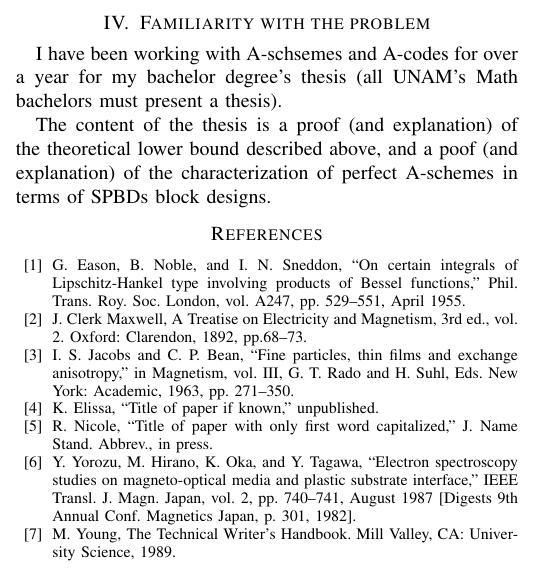
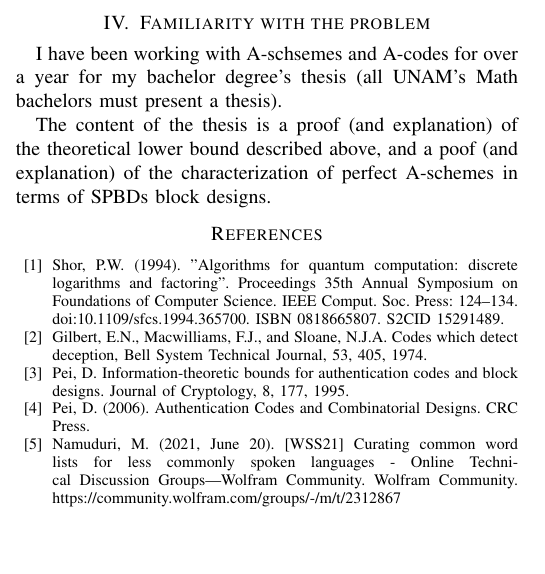
Before and after one commit to Aleph-GORY/wolfram-summerschool-22, a LaTeX paper (security-proposal/security-proposal.tex): part of one column of page 2 of 2, cut so that both start at the same text, the shorter picture padded with empty space. Compiled offline with pdfLaTeX; a missing font is replaced by an installed copy or a similar font; a LaTeX package or settings file that is missing is left out.

Commit message:
security-proposal: Bibliography

```diff
--- a/security-proposal/security-proposal.tex
+++ b/security-proposal/security-proposal.tex
@@ -155,13 +155,15 @@ The content of the thesis is a proof (and explanation) of the theoretical lower
 % Bibliografía
 %
 \begin{thebibliography}{00}
-    \bibitem{b1} G. Eason, B. Noble, and I. N. Sneddon, ``On certain integrals of Lipschitz-Hankel type involving products of Bessel functions,'' Phil. Trans. Roy. Soc. London, vol. A247, pp. 529--551, April 1955.
-    \bibitem{b2} J. Clerk Maxwell, A Treatise on Electricity and Magnetism, 3rd ed., vol. 2. Oxford: Clarendon, 1892, pp.68--73.
-    \bibitem{b3} I. S. Jacobs and C. P. Bean, ``Fine particles, thin films and exchange anisotropy,'' in Magnetism, vol. III, G. T. Rado and H. Suhl, Eds. New York: Academic, 1963, pp. 271--350.
-    \bibitem{b4} K. Elissa, ``Title of paper if known,'' unpublished.
-    \bibitem{b5} R. Nicole, ``Title of paper with only first word capitalized,'' J. Name Stand. Abbrev., in press.
-    \bibitem{b6} Y. Yorozu, M. Hirano, K. Oka, and Y. Tagawa, ``Electron spectroscopy studies on magneto-optical media and plastic substrate interface,'' IEEE Transl. J. Magn. Japan, vol. 2, pp. 740--741, August 1987 [Digests 9th Annual Conf. Magnetics Japan, p. 301, 1982].
-    \bibitem{b7} M. Young, The Technical Writer's Handbook. Mill Valley, CA: University Science, 1989.
+    \bibitem{b1} Shor, P.W. (1994). "Algorithms for quantum computation: discrete logarithms and factoring". Proceedings 35th Annual Symposium on Foundations of Computer Science. IEEE Comput. Soc. Press: 124–134. doi:10.1109/sfcs.1994.365700. ISBN 0818665807. S2CID 15291489.
+
+    \bibitem{b2} Gilbert, E.N., Macwilliams, F.J., and Sloane, N.J.A. Codes which detect deception, Bell System Technical Journal, 53, 405, 1974.
+
+    \bibitem{b3} Pei, D. Information-theoretic bounds for authentication codes and block designs. Journal of Cryptology, 8, 177, 1995.
+
+    \bibitem{b4} Pei, D. (2006). Authentication Codes and Combinatorial Designs. CRC Press.
+
+    \bibitem{b5} Namuduri, M. (2021, June 20). [WSS21] Curating common word lists for less commonly spoken languages - Online Technical Discussion Groups—Wolfram Community. Wolfram Community. https://community.wolfram.com/groups/-/m/t/2312867
 \end{thebibliography}
 
 \end{document}
```
Also changed, not shown: security-proposal/security-proposal.pdf, security-proposal/security-proposal.tex (2 more changed lines).
